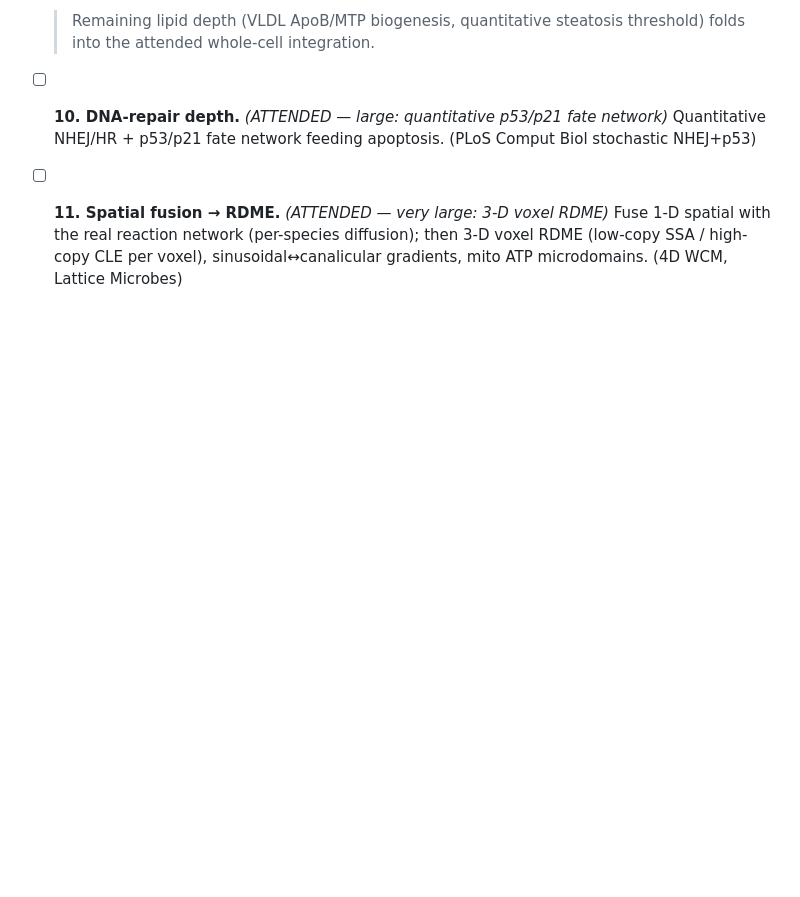
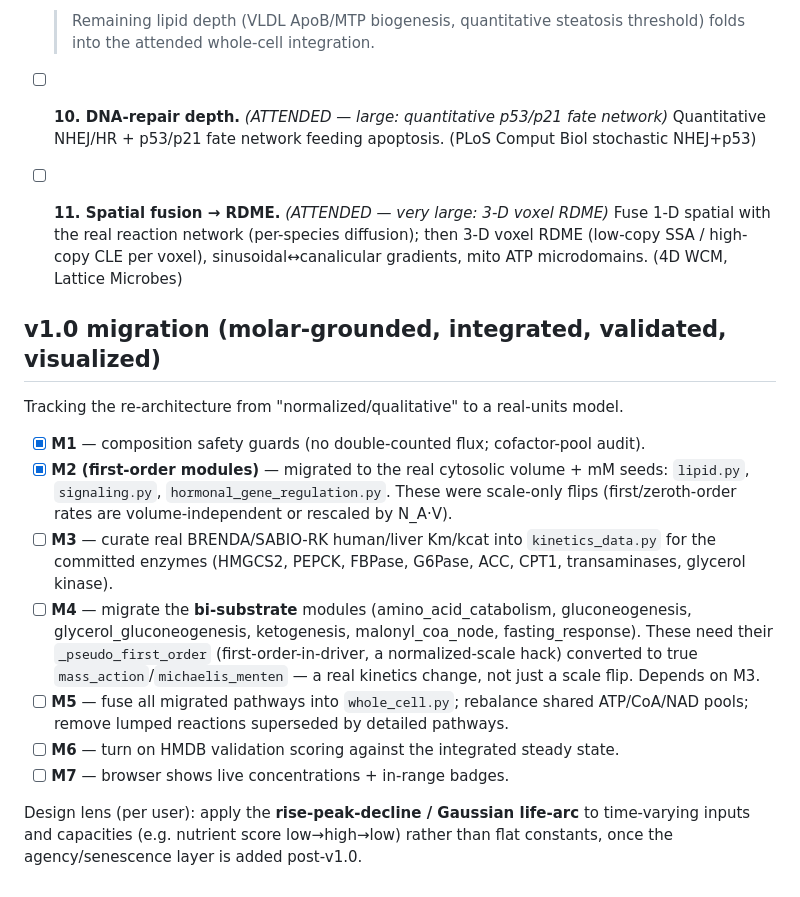
Before and after one commit to veliatees/Cell, a Markdown page: docs/11-engine-build-backlog.md, the part around the change. Drawn GitHub-style; blank space fills up the shorter version.

Commit message:
docs: track v1.0 migration milestones (M1-M7); M1 + M2 first-order modules done

```diff
--- a/docs/11-engine-build-backlog.md
+++ b/docs/11-engine-build-backlog.md
@@ -74,3 +74,30 @@ pushed.
 - [ ] **11. Spatial fusion → RDME.** _(ATTENDED — very large: 3-D voxel RDME)_ Fuse 1-D spatial with the real reaction network
   (per-species diffusion); then 3-D voxel RDME (low-copy SSA / high-copy CLE per
   voxel), sinusoidal↔canalicular gradients, mito ATP microdomains. (4D WCM, Lattice Microbes)
+
+
+
+## v1.0 migration (molar-grounded, integrated, validated, visualized)
+
+Tracking the re-architecture from "normalized/qualitative" to a real-units model.
+
+- [x] **M1** — composition safety guards (no double-counted flux; cofactor-pool audit).
+- [x] **M2 (first-order modules)** — migrated to the real cytosolic volume + mM seeds:
+  `lipid.py`, `signaling.py`, `hormonal_gene_regulation.py`. These were scale-only
+  flips (first/zeroth-order rates are volume-independent or rescaled by N_A·V).
+- [ ] **M3** — curate real BRENDA/SABIO-RK human/liver Km/kcat into `kinetics_data.py`
+  for the committed enzymes (HMGCS2, PEPCK, FBPase, G6Pase, ACC, CPT1, transaminases,
+  glycerol kinase).
+- [ ] **M4** — migrate the **bi-substrate** modules (amino_acid_catabolism,
+  gluconeogenesis, glycerol_gluconeogenesis, ketogenesis, malonyl_coa_node,
+  fasting_response). These need their `_pseudo_first_order` (first-order-in-driver,
+  a normalized-scale hack) converted to true `mass_action`/`michaelis_menten` — a
+  real kinetics change, not just a scale flip. Depends on M3.
+- [ ] **M5** — fuse all migrated pathways into `whole_cell.py`; rebalance shared
+  ATP/CoA/NAD pools; remove lumped reactions superseded by detailed pathways.
+- [ ] **M6** — turn on HMDB validation scoring against the integrated steady state.
+- [ ] **M7** — browser shows live concentrations + in-range badges.
+
+Design lens (per user): apply the **rise-peak-decline / Gaussian life-arc** to
+time-varying inputs and capacities (e.g. nutrient score low→high→low) rather than
+flat constants, once the agency/senescence layer is added post-v1.0.
```
